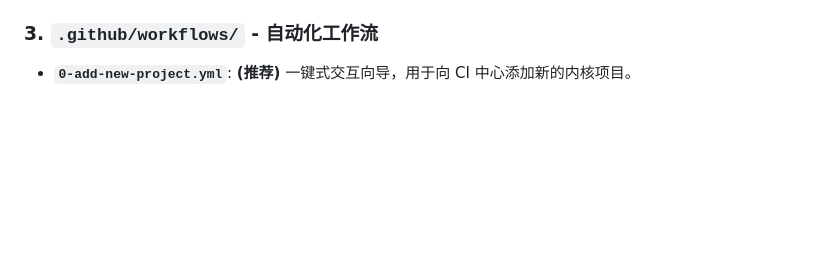
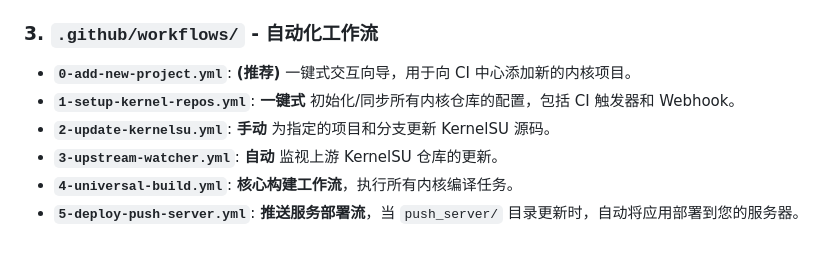
Before and after one commit to liumeng1201/S23_CI_Center, a Markdown page: README.md, the part around the change. GitHub-like rendering; blank space fills up the shorter version.

```diff
--- a/README.md
+++ b/README.md
@@ -88,3 +88,8 @@
 ### 3. `.github/workflows/` - 自动化工作流
 
 * **`0-add-new-project.yml`**: **(推荐)** 一键式交互向导，用于向 CI 中心添加新的内核项目。
+* **`1-setup-kernel-repos.yml`**: **一键式** 初始化/同步所有内核仓库的配置，包括 CI 触发器和 Webhook。
+* **`2-update-kernelsu.yml`**: **手动** 为指定的项目和分支更新 KernelSU 源码。
+* **`3-upstream-watcher.yml`**: **自动** 监视上游 KernelSU 仓库的更新。
+* **`4-universal-build.yml`**: **核心构建工作流**，执行所有内核编译任务。
+* **`5-deploy-push-server.yml`**: **推送服务部署流**，当 `push_server/` 目录更新时，自动将应用部署到您的服务器。
```
